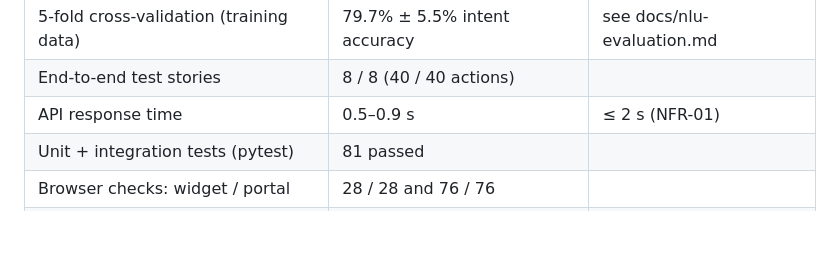
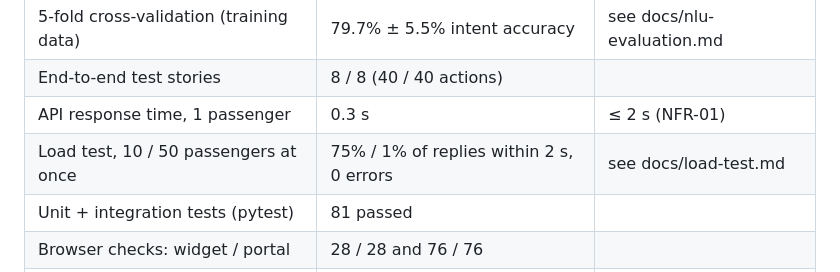
Before and after one commit to JoshuaBaraka24/airline-chatbot, a Markdown page: README.md, the part around the change. Rendered like a GitHub page; blank space fills up the shorter version.

Commit message:
docs(readme): report response times from the load test

```diff
--- a/README.md
+++ b/README.md
@@ -158,7 +158,8 @@ Current results (26 Oct 2026):
 | Entity weighted F1 | 0.93 | |
 | 5-fold cross-validation (training data) | 79.7% ± 5.5% intent accuracy | see docs/nlu-evaluation.md |
 | End-to-end test stories | 8 / 8 (40 / 40 actions) | |
-| API response time | 0.5–0.9 s | ≤ 2 s (NFR-01) |
+| API response time, 1 passenger | 0.3 s | ≤ 2 s (NFR-01) |
+| Load test, 10 / 50 passengers at once | 75% / 1% of replies within 2 s, 0 errors | see docs/load-test.md |
 | Unit + integration tests (pytest) | 81 passed | |
 | Browser checks: widget / portal | 28 / 28 and 76 / 76 | |
 | Accessibility (axe-core) | 0 violations across 17 page states | WCAG 2.1 AA (NFR-03) |
```
